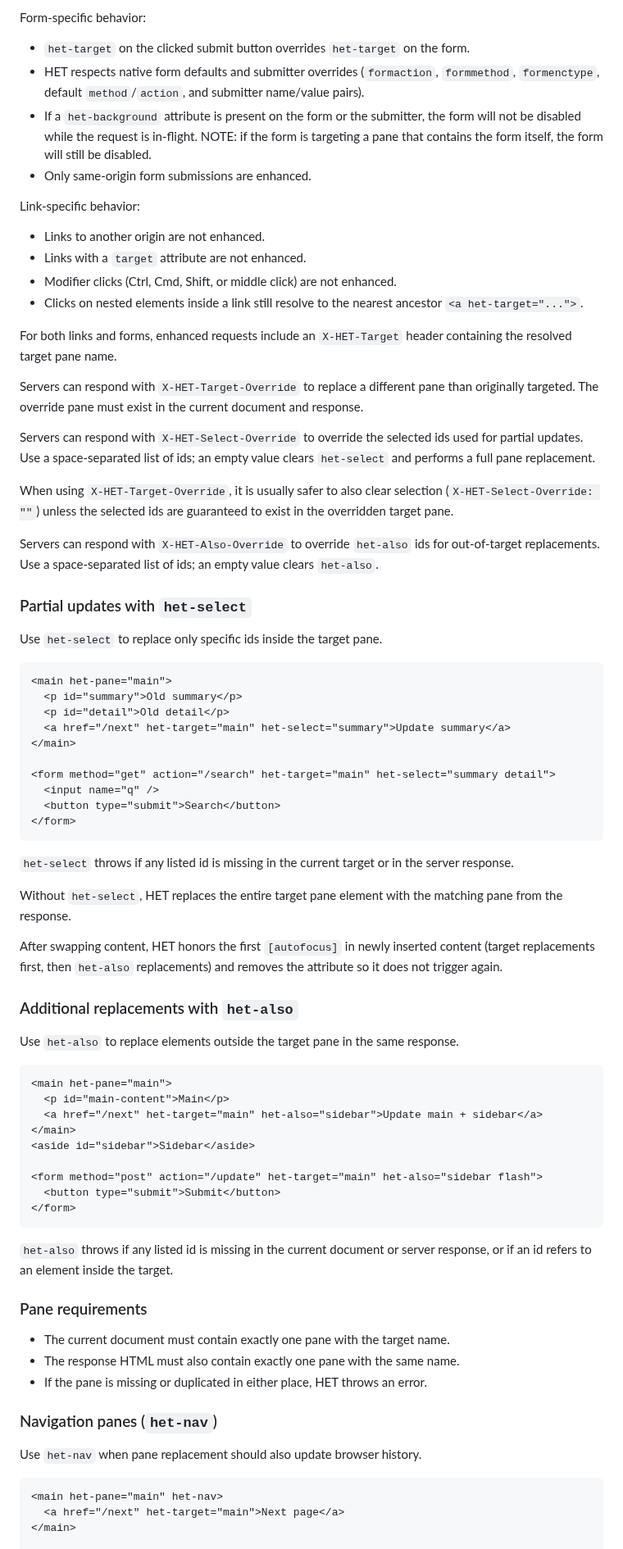
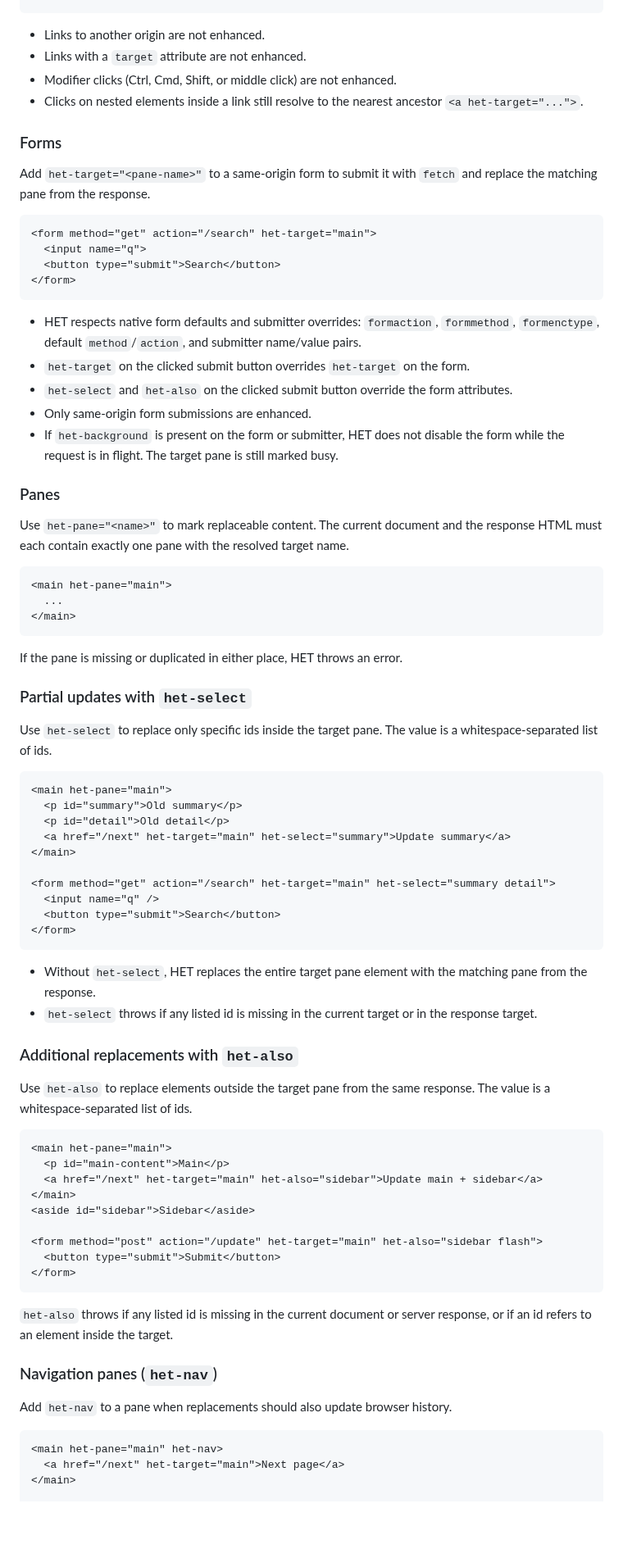
Before and after one commit to iantonge/html-enhancement-toolkit, a Markdown page: README.md, the part around one of its changes. Shown at 82% size. GitHub-like rendering; blank space fills up the shorter version.

Commit message:
README: reorganize request enhancement reference

````diff
--- a/README.md
+++ b/README.md
@@ -598,30 +593,42 @@ Use `het-target="<name>"` on links and forms (or submit buttons) to target a pan
 ```
 
-Form-specific behavior:
-- `het-target` on the clicked submit button overrides `het-target` on the form.
-- HET respects native form defaults and submitter overrides (`formaction`, `formmethod`, `formenctype`, default `method`/`action`, and submitter name/value pairs).
-- If a `het-background` attribute is present on the form or the submitter, the form will not be disabled while the request is in-flight. NOTE: if the form is targeting a pane that contains the form itself, the form will still be disabled.
-- Only same-origin form submissions are enhanced.
-
-Link-specific behavior:
 - Links to another origin are not enhanced.
 - Links with a `target` attribute are not enhanced.
 - Modifier clicks (Ctrl, Cmd, Shift, or middle click) are not enhanced.
 - Clicks on nested elements inside a link still resolve to the nearest ancestor `<a het-target="...">`.
 
-For both links and forms, enhanced requests include an `X-HET-Target` header containing the resolved target pane name.
+### Forms
 
-Servers can respond with `X-HET-Target-Override` to replace a different pane than originally targeted. The override pane must exist in the current document and response.
+Add `het-target="<pane-name>"` to a same-origin form to submit it with `fetch` and replace the matching pane from the response.
 
-Servers can respond with `X-HET-Select-Override` to override the selected ids used for partial updates. Use a space-separated list of ids; an empty value clears `het-select` and performs a full pane replacement.
+```html
+<form method="get" action="/search" het-target="main">
+  <input name="q">
+  <button type="submit">Search</button>
+</form>
+```
 
-When using `X-HET-Target-Override`, it is usually safer to also clear selection (`X-HET-Select-Override: ""`) unless the selected ids are guaranteed to exist in the overridden target pane.
+- HET respects native form defaults and submitter overrides: `formaction`, `formmethod`, `formenctype`, default `method`/`action`, and submitter name/value pairs.
+- `het-target` on the clicked submit button overrides `het-target` on the form.
+- `het-select` and `het-also` on the clicked submit button override the form attributes.
+- Only same-origin form submissions are enhanced.
+- If `het-background` is present on the form or submitter, HET does not disable the form while the request is in flight. The target pane is still marked busy.
 
-Servers can respond with `X-HET-Also-Override` to override `het-also` ids for out-of-target replacements. Use a space-separated list of ids; an empty value clears `het-also`.
+### Panes
+
+Use `het-pane="<name>"` to mark replaceable content. The current document and the response HTML must each contain exactly one pane with the resolved target name.
+
+```html
+<main het-pane="main">
+  ...
+</main>
+```
+
+If the pane is missing or duplicated in either place, HET throws an error.
 
 ### Partial updates with `het-select`
 
-Use `het-select` to replace only specific ids inside the target pane.
+Use `het-select` to replace only specific ids inside the target pane. The value is a whitespace-separated list of ids.
 
 ```html
 <main het-pane="main">
@@ -636,15 +643,12 @@ Use `het-select` to replace only specific ids inside the target pane.
 </form>
 ```
 
-`het-select` throws if any listed id is missing in the current target or in the server response.
-
-Without `het-select`, HET replaces the entire target pane element with the matching pane from the response.
-
-After swapping content, HET honors the first `[autofocus]` in newly inserted content (target replacements first, then `het-also` replacements) and removes the attribute so it does not trigger again.
+- Without `het-select`, HET replaces the entire target pane element with the matching pane from the response.
+- `het-select` throws if any listed id is missing in the current target or in the response target.
 
 ### Additional replacements with `het-also`
 
-Use `het-also` to replace elements outside the target pane in the same response.
+Use `het-also` to replace elements outside the target pane from the same response. The value is a whitespace-separated list of ids.
 
 ```html
 <main het-pane="main">
@@ -660,15 +664,9 @@ Use `het-also` to replace elements outside the target pane in the same response.
 
 `het-also` throws if any listed id is missing in the current document or server response, or if an id refers to an element inside the target.
 
-### Pane requirements
-
-- The current document must contain exactly one pane with the target name.
-- The response HTML must also contain exactly one pane with the same name.
-- If the pane is missing or duplicated in either place, HET throws an error.
-
 ### Navigation panes (`het-nav`)
 
-Use `het-nav` when pane replacement should also update browser history.
+Add `het-nav` to a pane when replacements should also update browser history.
 
 ```html
 <main het-pane="main" het-nav>
````
Also changed, not shown: other parts of README.md (+18 -7 lines).
